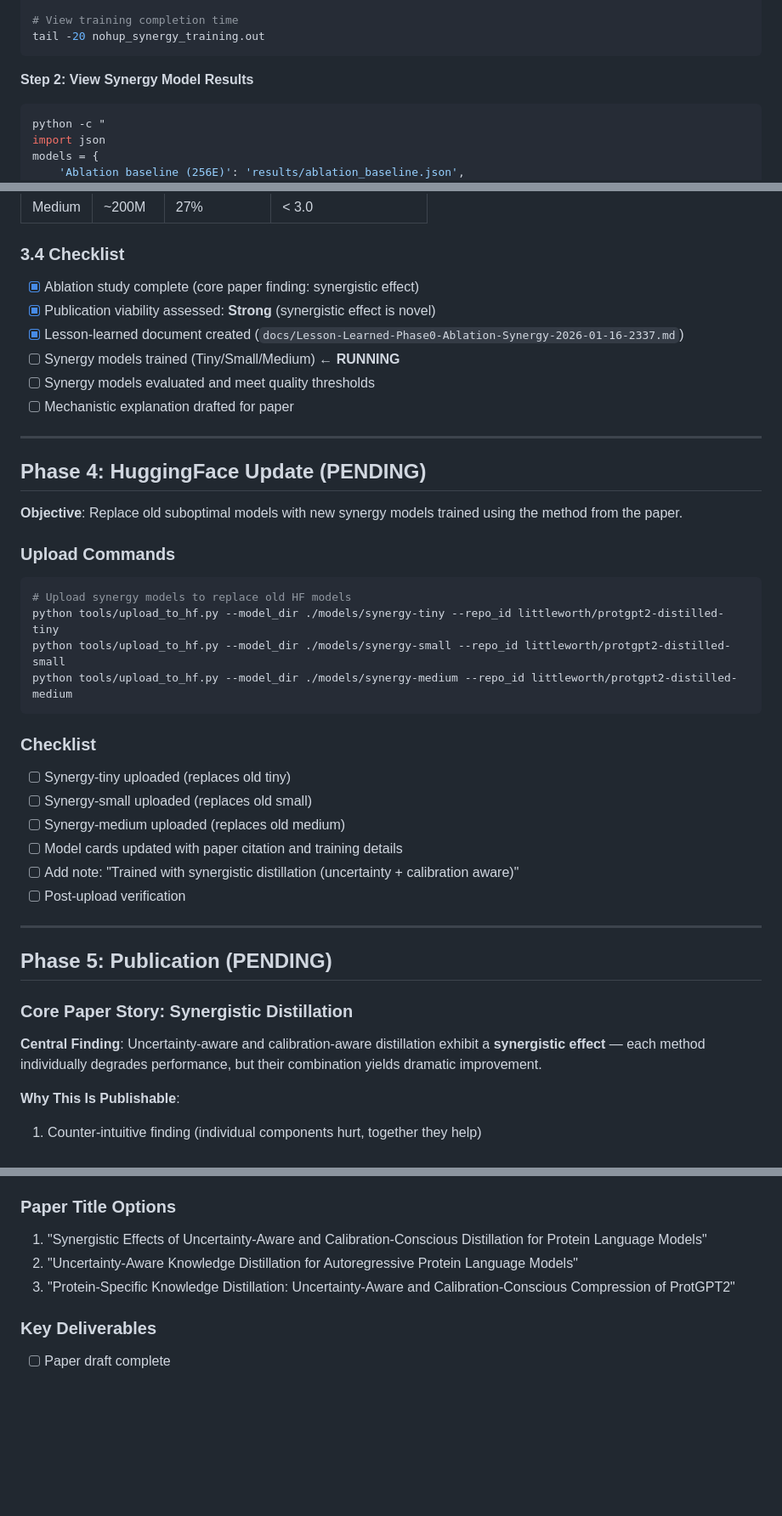
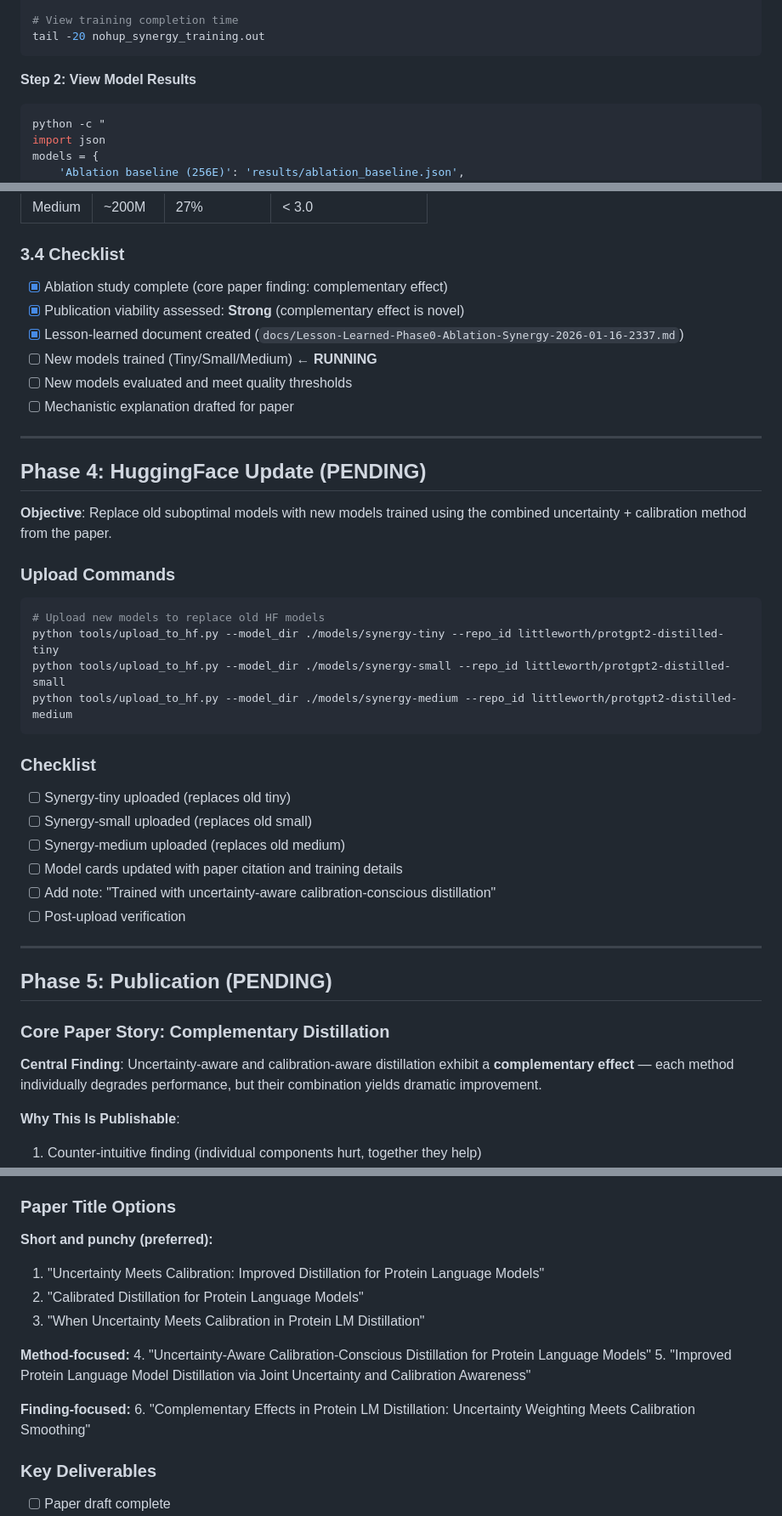
Before and after one commit to ewijaya/protein-lm-distill, a Markdown page: docs/TODO.md, 3 parts joined by grey strips. Shown at 85% size. Drawn GitHub-style; blank space fills up the shorter version.

````diff
--- a/docs/TODO.md
+++ b/docs/TODO.md
@@ -272,7 +272,7 @@ grep -i "error\|exception\|failed" nohup_synergy_training.out || echo "No errors
 tail -20 nohup_synergy_training.out
 ```
 
-**Step 2: View Synergy Model Results**
+**Step 2: View Model Results**
 ```bash
 python -c "
 import json
@@ -337,23 +337,23 @@ git push origin HEAD && git push github HEAD
 
 ### 3.4 Checklist
 
-- [x] Ablation study complete (core paper finding: synergistic effect)
-- [x] Publication viability assessed: **Strong** (synergistic effect is novel)
+- [x] Ablation study complete (core paper finding: complementary effect)
+- [x] Publication viability assessed: **Strong** (complementary effect is novel)
 - [x] Lesson-learned document created (`docs/Lesson-Learned-Phase0-Ablation-Synergy-2026-01-16-2337.md`)
-- [ ] Synergy models trained (Tiny/Small/Medium) ← **RUNNING**
-- [ ] Synergy models evaluated and meet quality thresholds
+- [ ] New models trained (Tiny/Small/Medium) ← **RUNNING**
+- [ ] New models evaluated and meet quality thresholds
 - [ ] Mechanistic explanation drafted for paper
 
 ---
 
 ## Phase 4: HuggingFace Update (PENDING)
 
-**Objective**: Replace old suboptimal models with new synergy models trained using the method from the paper.
+**Objective**: Replace old suboptimal models with new models trained using the combined uncertainty + calibration method from the paper.
 
 ### Upload Commands
 
 ```bash
-# Upload synergy models to replace old HF models
+# Upload new models to replace old HF models
 python tools/upload_to_hf.py --model_dir ./models/synergy-tiny --repo_id littleworth/protgpt2-distilled-tiny
 python tools/upload_to_hf.py --model_dir ./models/synergy-small --repo_id littleworth/protgpt2-distilled-small
 python tools/upload_to_hf.py --model_dir ./models/synergy-medium --repo_id littleworth/protgpt2-distilled-medium
@@ -365,16 +365,16 @@ python tools/upload_to_hf.py --model_dir ./models/synergy-medium --repo_id littl
 - [ ] Synergy-small uploaded (replaces old small)
 - [ ] Synergy-medium uploaded (replaces old medium)
 - [ ] Model cards updated with paper citation and training details
-- [ ] Add note: "Trained with synergistic distillation (uncertainty + calibration aware)"
+- [ ] Add note: "Trained with uncertainty-aware calibration-conscious distillation"
 - [ ] Post-upload verification
 
 ---
 
 ## Phase 5: Publication (PENDING)
 
-### Core Paper Story: Synergistic Distillation
+### Core Paper Story: Complementary Distillation
 
-**Central Finding**: Uncertainty-aware and calibration-aware distillation exhibit a **synergistic effect** — each method individually degrades performance, but their combination yields dramatic improvement.
+**Central Finding**: Uncertainty-aware and calibration-aware distillation exhibit a **complementary effect** — each method individually degrades performance, but their combination yields dramatic improvement.
 
 **Why This Is Publishable**:
 1. Counter-intuitive finding (individual components hurt, together they help)
@@ -389,9 +389,17 @@ python tools/upload_to_hf.py --model_dir ./models/synergy-medium --repo_id littl
 
 ### Paper Title Options
 
-1. "Synergistic Effects of Uncertainty-Aware and Calibration-Conscious Distillation for Protein Language Models"
-2. "Uncertainty-Aware Knowledge Distillation for Autoregressive Protein Language Models"
-3. "Protein-Specific Knowledge Distillation: Uncertainty-Aware and Calibration-Conscious Compression of ProtGPT2"
+**Short and punchy (preferred):**
+1. "Uncertainty Meets Calibration: Improved Distillation for Protein Language Models"
+2. "Calibrated Distillation for Protein Language Models"
+3. "When Uncertainty Meets Calibration in Protein LM Distillation"
+
+**Method-focused:**
+4. "Uncertainty-Aware Calibration-Conscious Distillation for Protein Language Models"
+5. "Improved Protein Language Model Distillation via Joint Uncertainty and Calibration Awareness"
+
+**Finding-focused:**
+6. "Complementary Effects in Protein LM Distillation: Uncertainty Weighting Meets Calibration Smoothing"
 
 ### Key Deliverables
 
````
Also changed, not shown: other parts of docs/TODO.md (+11 -11 lines), docs/paper-title-options.md (added, +99 -0 lines).
